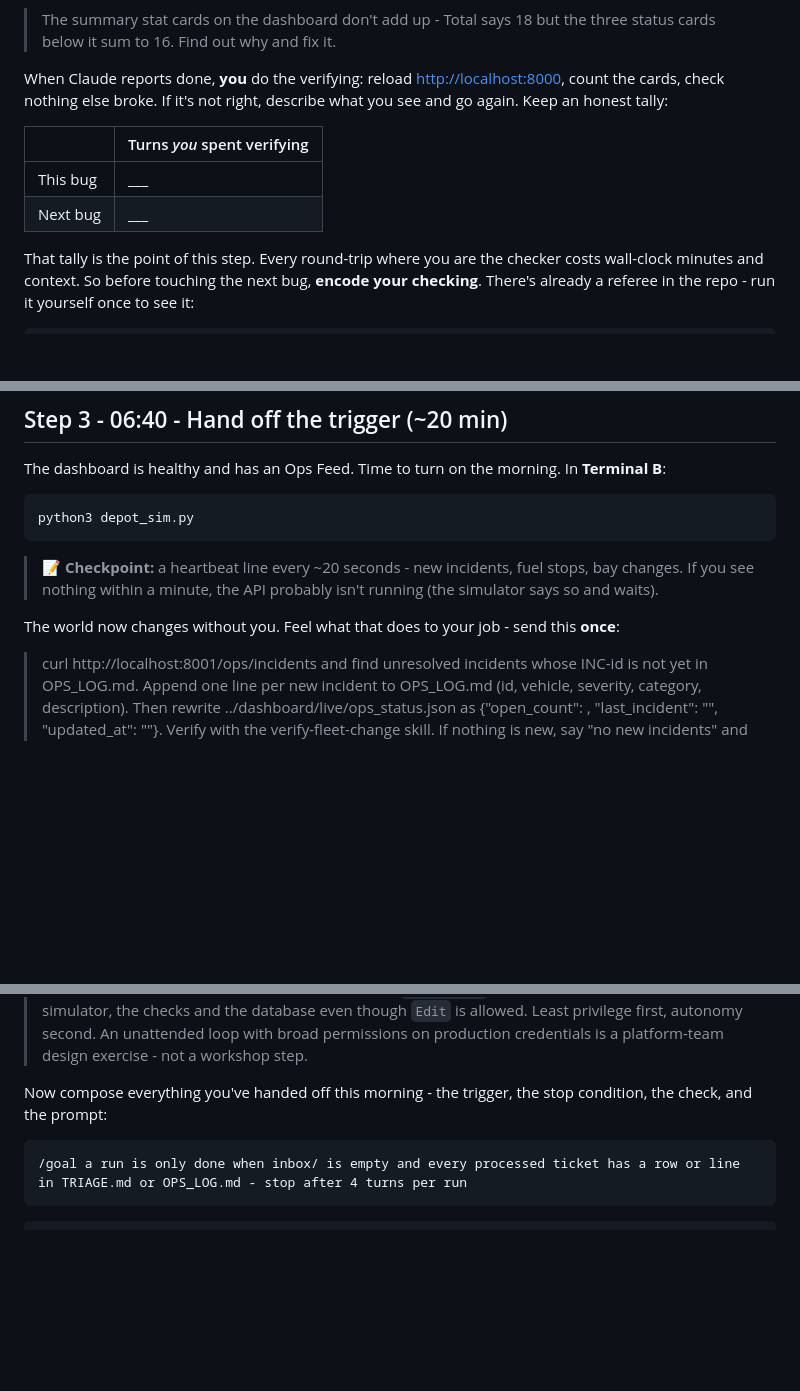
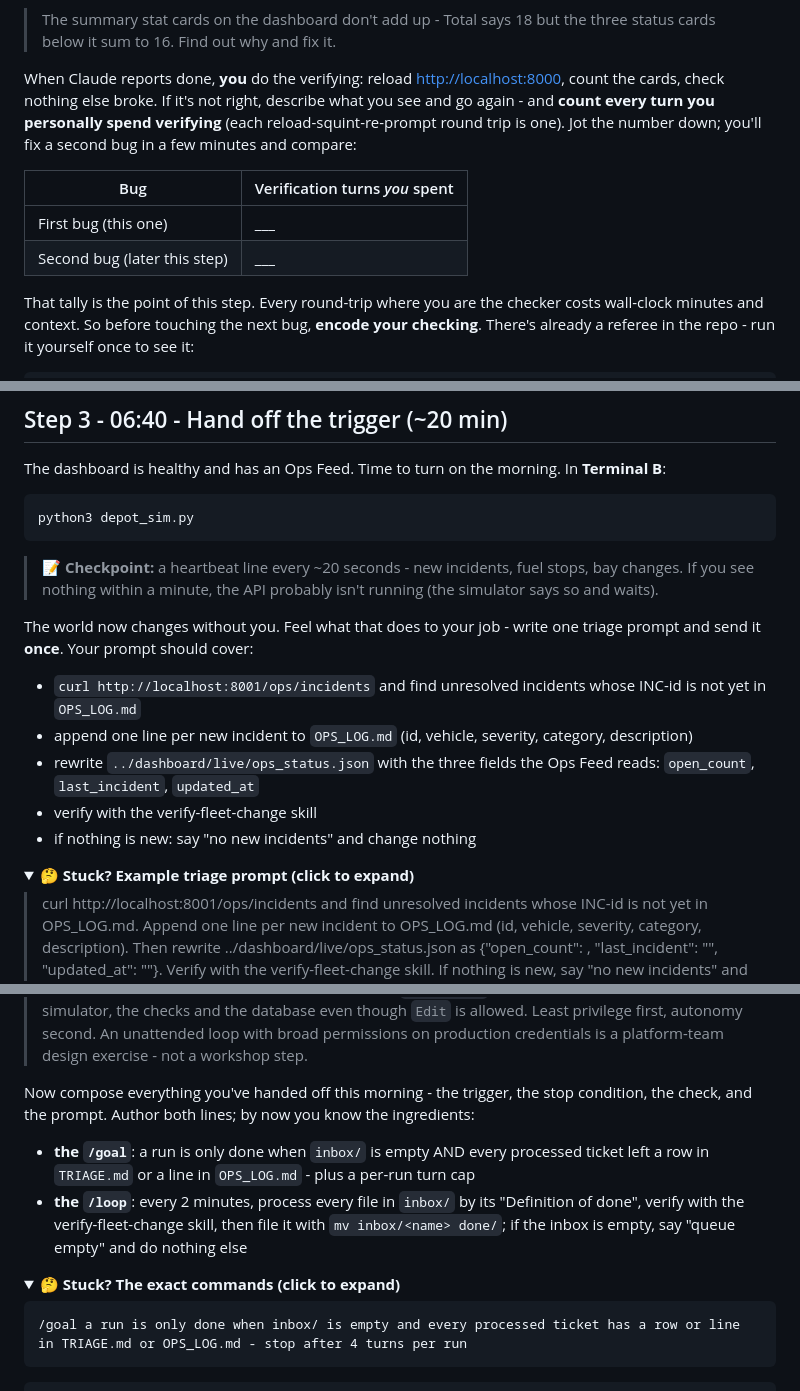
Before and after one commit to philberg-ant/fleetos-workshop-siemens, a Markdown page: 3_loops/README.md, 3 parts joined by grey strips. Rendered like a GitHub page; folded sections open; blank space fills up the shorter version.

Commit message:
Restore the hint-expander pattern in Challenge 3
Challenges 1-2 teach the rhythm: the body says what your prompt must
cover, the Stuck expander holds a worked answer. Challenge 3 broke it by
printing the exact /goal and /loop commands inline, which turns the
authoring exercises into copy-typing. Move the exact commands in Steps
2-4 into Stuck expanders behind ingredient lists, and fix the
verification-turns tally table (empty header cell rendered broken).

No-Verification-Needed: doc-only README restructure

````diff
--- a/3_loops/README.md
+++ b/3_loops/README.md
@@ -133,12 +133,15 @@ prompt, wait, check it yourself:
 
 When Claude reports done, **you** do the verifying: reload
 <http://localhost:8000>, count the cards, check nothing else broke. If it's
-not right, describe what you see and go again. Keep an honest tally:
+not right, describe what you see and go again - and **count every turn you
+personally spend verifying** (each reload-squint-re-prompt round trip is
+one). Jot the number down; you'll fix a second bug in a few minutes and
+compare:
 
-| | Turns *you* spent verifying |
+| Bug | Verification turns *you* spent |
 | --- | --- |
-| This bug | ___ |
-| Next bug | ___ |
+| First bug (this one) | ___ |
+| Second bug (later this step) | ___ |
 
 That tally is the point of this step. Every round-trip where you are the
 checker costs wall-clock minutes and context. So before touching the next
@@ -295,8 +309,20 @@ python3 depot_sim.py
 > fuel stops, bay changes. If you see nothing within a minute, the API
 > probably isn't running (the simulator says so and waits).
 
-The world now changes without you. Feel what that does to your job - send
-this **once**:
+The world now changes without you. Feel what that does to your job - write
+one triage prompt and send it **once**. Your prompt should cover:
+
+- `curl http://localhost:8001/ops/incidents` and find unresolved incidents
+  whose INC-id is not yet in `OPS_LOG.md`
+- append one line per new incident to `OPS_LOG.md` (id, vehicle, severity,
+  category, description)
+- rewrite `../dashboard/live/ops_status.json` with the three fields the Ops
+  Feed reads: `open_count`, `last_incident`, `updated_at`
+- verify with the verify-fleet-change skill
+- if nothing is new: say "no new incidents" and change nothing
+
+<details>
+<summary><strong>🤔 Stuck? Example triage prompt (click to expand)</strong></summary>
 
 > curl http://localhost:8001/ops/incidents and find unresolved incidents
 > whose INC-id is not yet in OPS_LOG.md. Append one line per new incident
@@ -430,7 +470,19 @@ Then restart Claude Code (settings load at startup).
 > credentials is a platform-team design exercise - not a workshop step.
 
 Now compose everything you've handed off this morning - the trigger, the
-stop condition, the check, and the prompt:
+stop condition, the check, and the prompt. Author both lines; by now you
+know the ingredients:
+
+- **the `/goal`**: a run is only done when `inbox/` is empty AND every
+  processed ticket left a row in `TRIAGE.md` or a line in `OPS_LOG.md` -
+  plus a per-run turn cap
+- **the `/loop`**: every 2 minutes, process every file in `inbox/` by its
+  "Definition of done", verify with the verify-fleet-change skill, then
+  file it with `mv inbox/<name> done/`; if the inbox is empty, say
+  "queue empty" and do nothing else
+
+<details>
+<summary><strong>🤔 Stuck? The exact commands (click to expand)</strong></summary>
 
 ```
 /goal a run is only done when inbox/ is empty and every processed ticket has a row or line in TRIAGE.md or OPS_LOG.md - stop after 4 turns per run
````
Also changed, not shown: other parts of 3_loops/README.md (+29 -2 lines).
